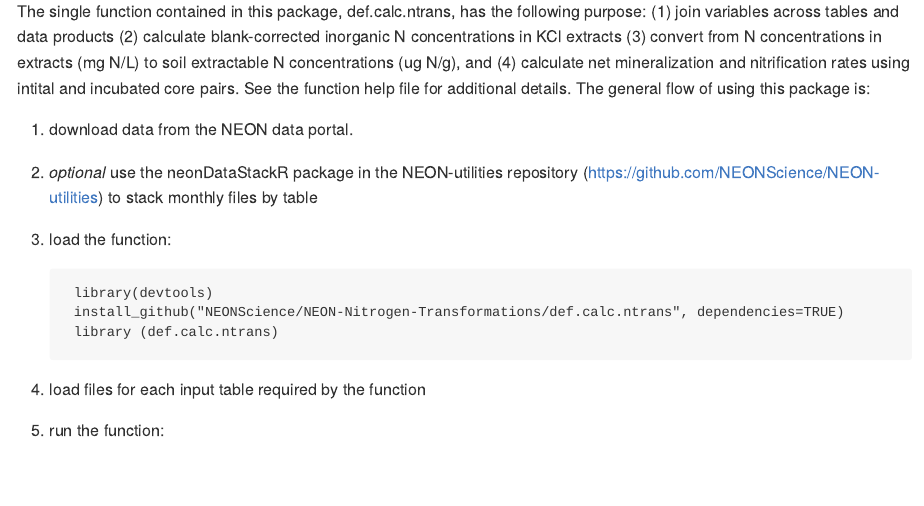
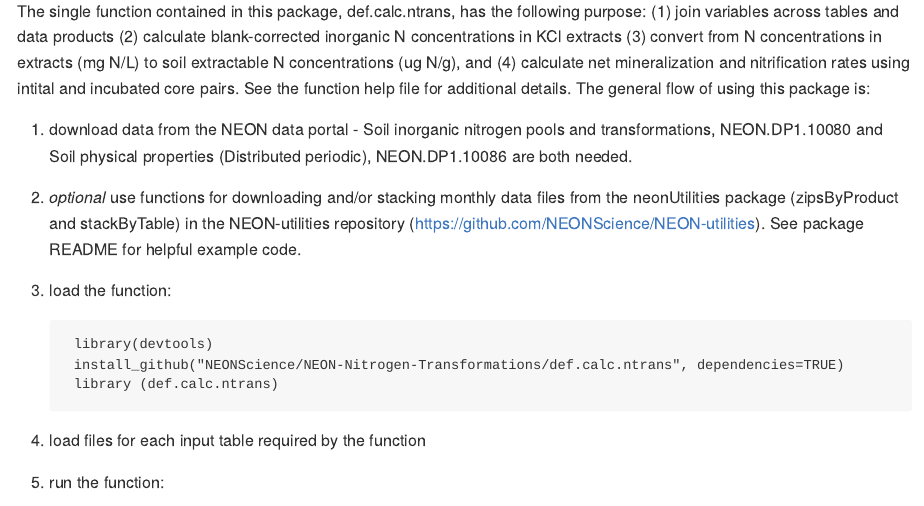
Before and after one commit to NEONScience/NEON-Nitrogen-Transformations, an R Markdown document (neonNTrans/README.Rmd): the page in a window 1100 px wide, from 250 px down. The pictures show the output file neonNTrans/README.md that the author committed with the source, drawn offline in the style of GitHub.

Commit message:
minor eds to package readme

````diff
--- a/neonNTrans/README.Rmd
+++ b/neonNTrans/README.Rmd
@@ -21,8 +21,9 @@ This package is for calculating soil extractable inorganic nitrogen (N) concentr
 ## Usage
 The single function contained in this package, def.calc.ntrans, has the following purpose: (1) join variables across tables and data products (2) calculate blank-corrected inorganic N concentrations in KCl extracts (3) convert from N concentrations in extracts (mg N/L) to soil extractable N concentrations (ug N/g), and (4) calculate net mineralization and nitrification rates using intital and incubated core pairs. See the function help file for additional details. The general flow of using this package is:
 
-1. download data from the NEON data portal.
-2. _optional_ use the neonDataStackR package in the NEON-utilities repository (https://github.com/NEONScience/NEON-utilities) to stack monthly files by table
+1. download data from the NEON data portal - Soil inorganic nitrogen pools and transformations,
+NEON.DP1.10080 and Soil physical properties (Distributed periodic), NEON.DP1.10086 are both needed.
+2. _optional_ use functions for downloading and/or stacking monthly data files from the neonUtilities package (zipsByProduct and stackByTable) in the NEON-utilities repository (https://github.com/NEONScience/NEON-utilities). See package README for helpful example code.
 3. load the function:
 ```
  library(devtools)
````
Also changed, not shown: neonNTrans/README.md.
